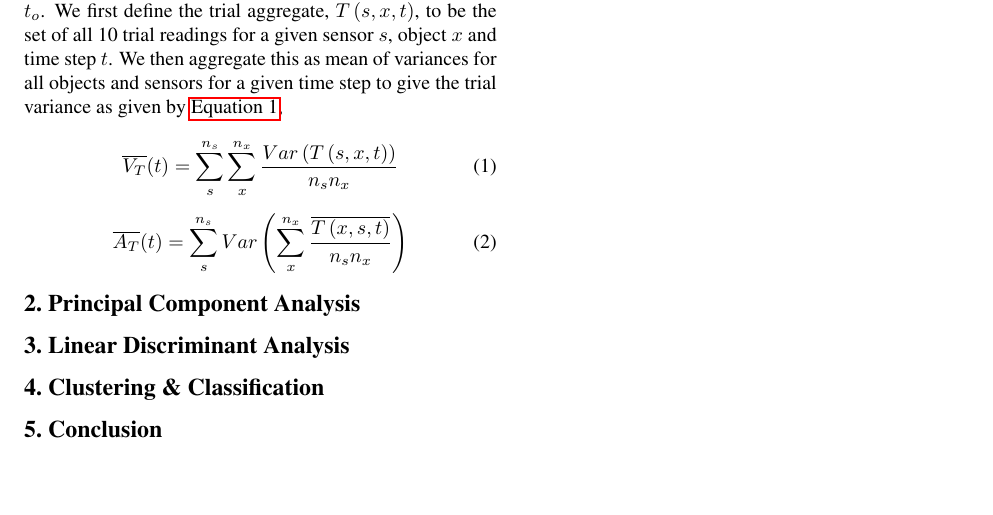
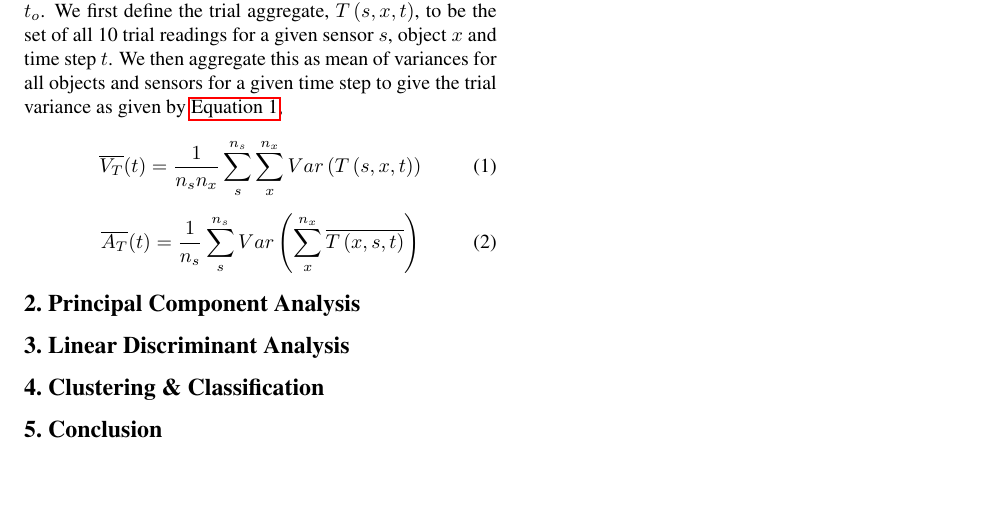
Before and after one commit to EthanSK/CompVisCw2Report, a LaTeX document (main.tex, which reads sections/sectionA.tex): part of page 1 of 2, cut so that both start at the same text. Compiled offline with pdfLaTeX.

Commit message:
Updates from Overleaf

```diff
--- a/sections/sectionA.tex
+++ b/sections/sectionA.tex
@@ -3,11 +3,11 @@
 We require a single time step, $t$, that allows for clear differentiation between the different objects. Given the large amount of sensor data provided and the large number of time steps, we found that it would be infeasible to select the optimal time step purely qualitatively. Given this, we defined a quantitative metric to find the optimal time step, $t_o$. We first define the trial aggregate, $T\left(s, x, t\right)$, to be the set of all 10 trial readings for a given sensor $s$, object $x$ and time step $t$. We then aggregate this as mean of variances for all objects and sensors for a given time step to give the trial variance as given by \autoref{VT},
 
 \begin{equation}
-    \overline{V_T}(t) = \sum_{s}^{n_s} \sum_{x}^{n_x} \frac{Var\left(T\left(s, x, t\right)\right)}{n_sn_x}
+    \overline{V_T}(t) = \frac{1}{n_sn_x}\sum_{s}^{n_s} \sum_{x}^{n_x} Var\left(T\left(s, x, t\right)\right)
     \label{VT}
 \end{equation}
 
 \begin{equation}
-    \overline{A_T}(t) = \sum_{s}^{n_s} Var\left(\sum_{x}^{n_x} \frac{\overline{T\left(x, s, t\right)}}{n_sn_x}\right)
+    \overline{A_T}(t) = \frac{1}{n_s}\sum_{s}^{n_s} Var\left(\sum_{x}^{n_x} \overline{T\left(x, s, t\right)}\right)
     \label{AA}
 \end{equation}
```
